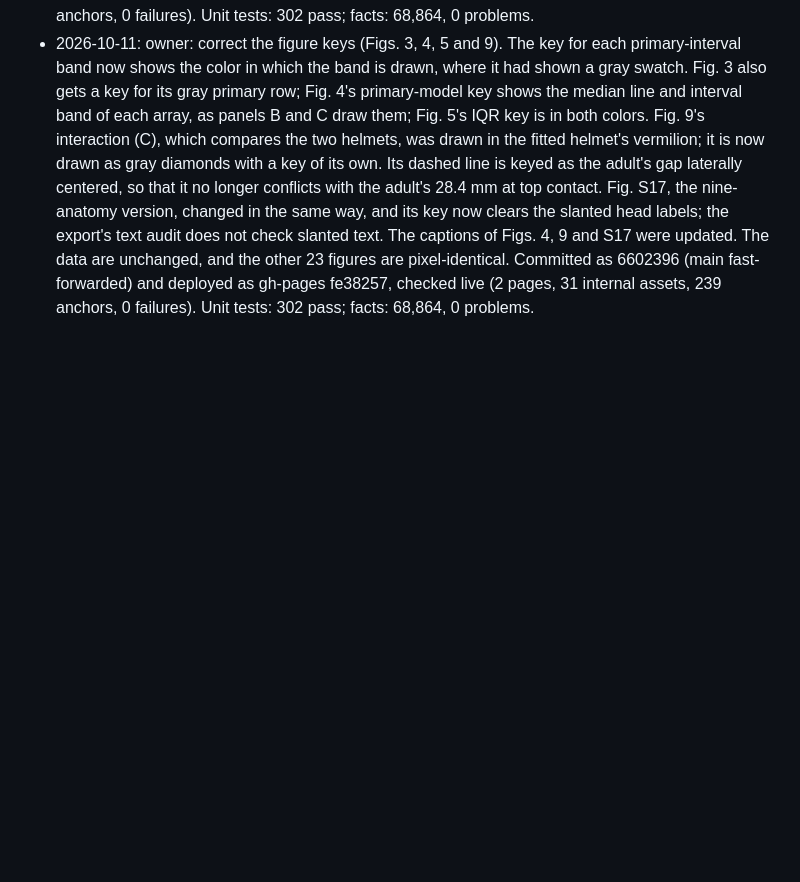
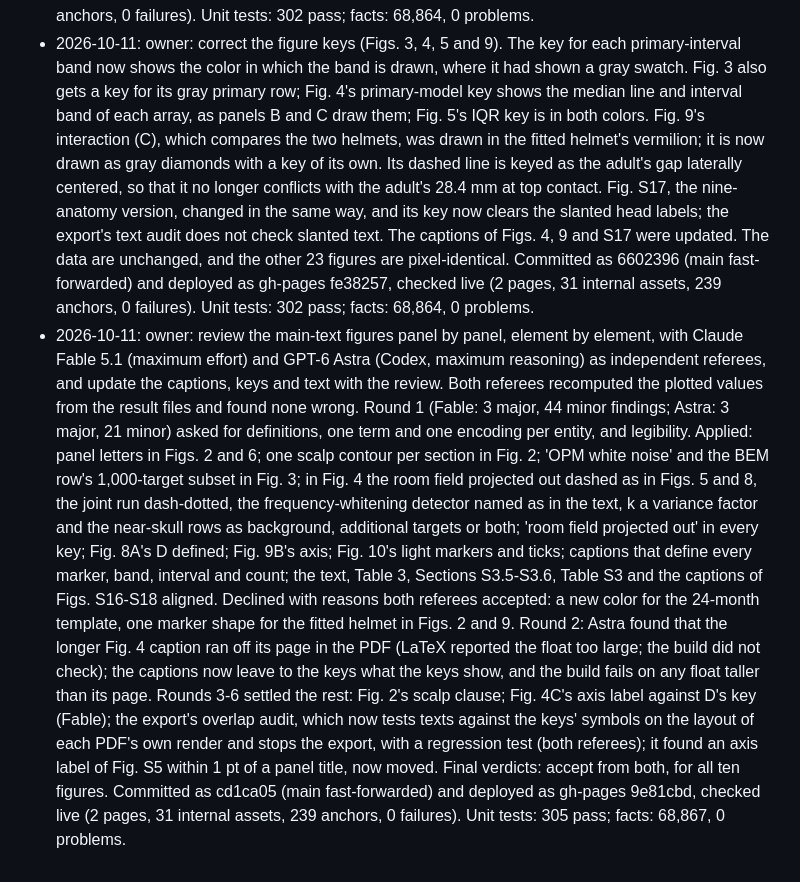
Before and after one commit to khan-laiba/opm-squid-meg, a Markdown page: report_progress.md, the part around the change. Drawn GitHub-style; blank space fills up the shorter version.

Commit message:
Progress: main-text figures reviewed panel by panel by two referees (cd1ca05, gh-pages 9e81cbd)

```diff
--- a/report_progress.md
+++ b/report_progress.md
@@ -371,3 +371,22 @@ return accept or minor revisions in the same round.
   other 23 figures are pixel-identical. Committed as 6602396 (main fast-forwarded) and deployed as gh-pages fe38257,
   checked live (2 pages, 31 internal assets, 239 anchors, 0 failures). Unit tests: 302 pass; facts: 68,864, 0
   problems.
+- 2026-10-11: owner: review the main-text figures panel by panel, element by element, with Claude Fable 5.1 (maximum
+  effort) and GPT-6 Astra (Codex, maximum reasoning) as independent referees, and update the captions, keys and text
+  with the review. Both referees recomputed the plotted values from the result files and found none wrong. Round 1
+  (Fable: 3 major, 44 minor findings; Astra: 3 major, 21 minor) asked for definitions, one term and one encoding per
+  entity, and legibility. Applied: panel letters in Figs. 2 and 6; one scalp contour per section in Fig. 2; 'OPM white
+  noise' and the BEM row's 1,000-target subset in Fig. 3; in Fig. 4 the room field projected out dashed as in Figs. 5
+  and 8, the joint run dash-dotted, the frequency-whitening detector named as in the text, k a variance factor and the
+  near-skull rows as background, additional targets or both; 'room field projected out' in every key; Fig. 8A's D
+  defined; Fig. 9B's axis; Fig. 10's light markers and ticks; captions that define every marker, band, interval and
+  count; the text, Table 3, Sections S3.5-S3.6, Table S3 and the captions of Figs. S16-S18 aligned. Declined with
+  reasons both referees accepted: a new color for the 24-month template, one marker shape for the fitted helmet in
+  Figs. 2 and 9. Round 2: Astra found that the longer Fig. 4 caption ran off its page in the PDF (LaTeX reported the
+  float too large; the build did not check); the captions now leave to the keys what the keys show, and the build
+  fails on any float taller than its page. Rounds 3-6 settled the rest: Fig. 2's scalp clause; Fig. 4C's axis label
+  against D's key (Fable); the export's overlap audit, which now tests texts against the keys' symbols on the layout
+  of each PDF's own render and stops the export, with a regression test (both referees); it found an axis label of
+  Fig. S5 within 1 pt of a panel title, now moved. Final verdicts: accept from both, for all ten figures. Committed as
+  cd1ca05 (main fast-forwarded) and deployed as gh-pages 9e81cbd, checked live (2 pages, 31 internal assets, 239
+  anchors, 0 failures). Unit tests: 305 pass; facts: 68,867, 0 problems.
```
